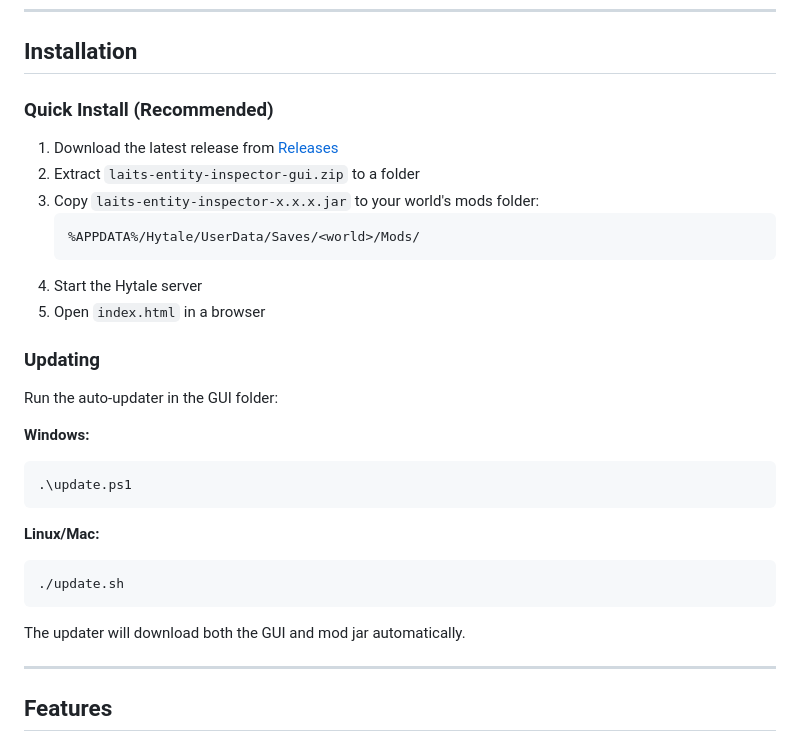
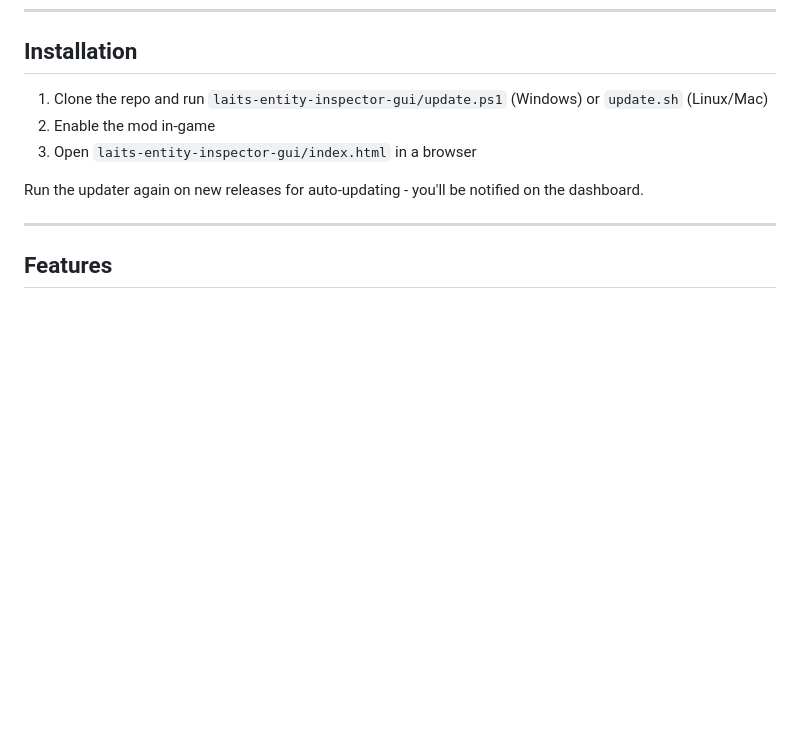
Before and after one commit to lait-kelomins/laits-entity-inspector, a Markdown page: README.md, the part around the change. GitHub-like rendering; blank space fills up the shorter version.

Commit message:
Simplify installation instructions
Co-Authored-By: Claude Opus 4.5 <noreply@anthropic.com>

````diff
--- a/README.md
+++ b/README.md
@@ -10,32 +10,11 @@ Real-time entity debugging tools for Hytale modding.
 
 ## Installation
 
-### Quick Install (Recommended)
+1. Clone the repo and run `laits-entity-inspector-gui/update.ps1` (Windows) or `update.sh` (Linux/Mac)
+2. Enable the mod in-game
+3. Open `laits-entity-inspector-gui/index.html` in a browser
 
-1. Download the latest release from [Releases](https://github.com/lait-kelomins/laits-entity-inspector/releases)
-2. Extract `laits-entity-inspector-gui.zip` to a folder
-3. Copy `laits-entity-inspector-x.x.x.jar` to your world's mods folder:
-   ```
-   %APPDATA%/Hytale/UserData/Saves/<world>/Mods/
-   ```
-4. Start the Hytale server
-5. Open `index.html` in a browser
-
-### Updating
-
-Run the auto-updater in the GUI folder:
-
-**Windows:**
-```powershell
-.\update.ps1
-```
-
-**Linux/Mac:**
-```bash
-./update.sh
-```
-
-The updater will download both the GUI and mod jar automatically.
+Run the updater again on new releases for auto-updating - you'll be notified on the dashboard.
 
 ---
 
````
